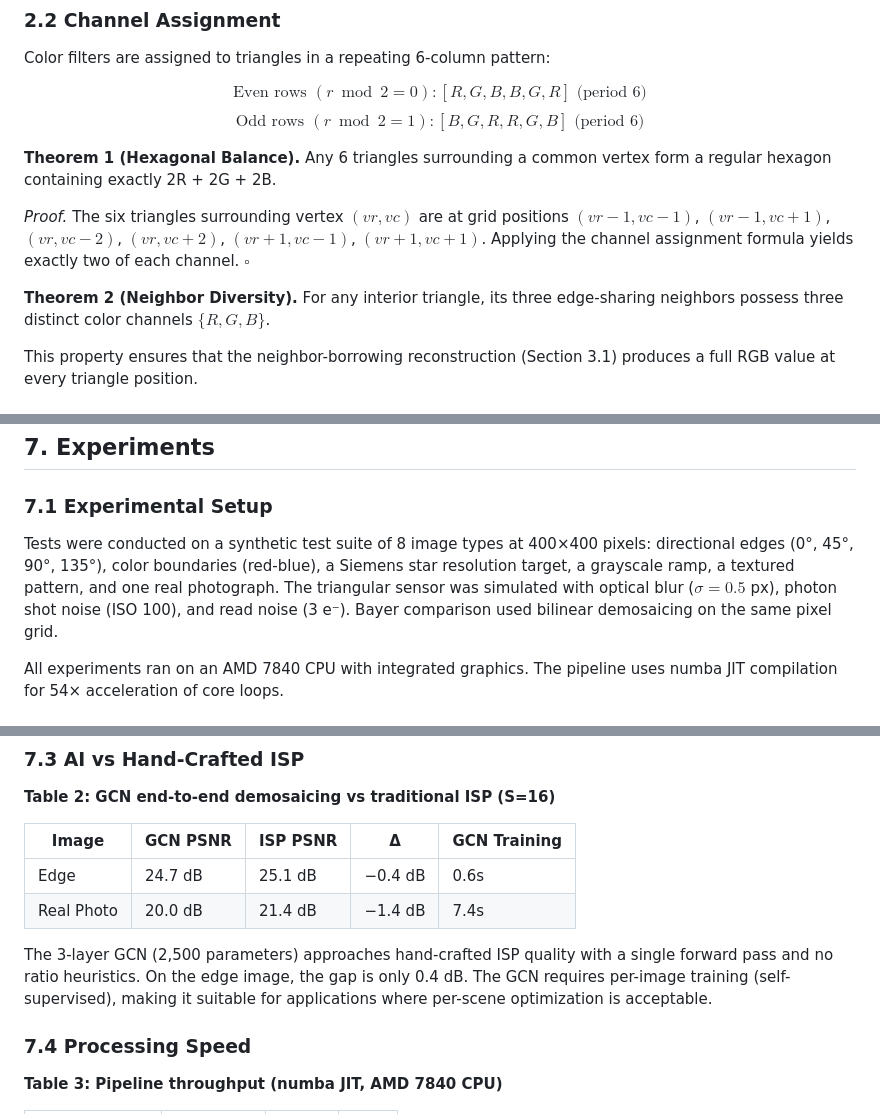
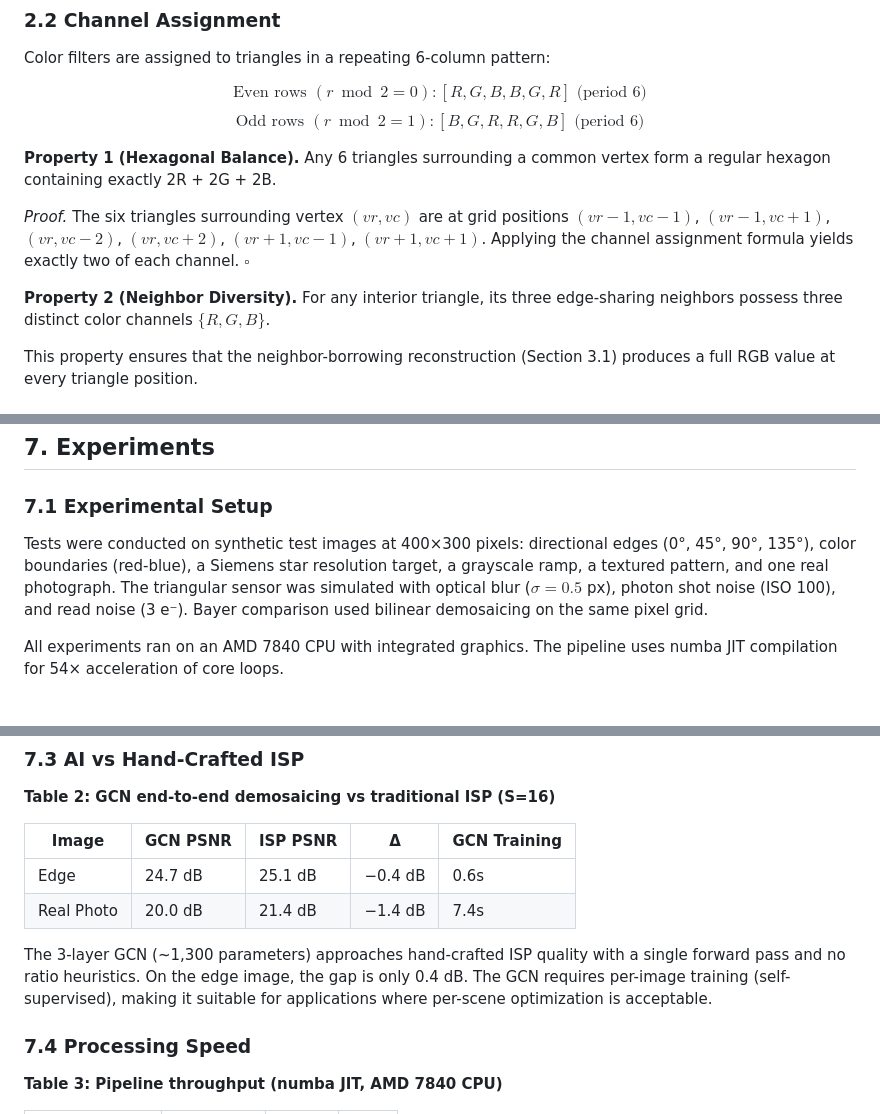
Before and after one commit to kieran576/triangle-pixel, a Markdown page: PAPER.md, 3 parts joined by grey strips. Drawn GitHub-style.

Commit message:
Fix PAPER.md: Theorem->Property, 400x300, ~1300 params

```diff
--- a/PAPER.md
+++ b/PAPER.md
@@ -41,11 +41,11 @@ Color filters are assigned to triangles in a repeating 6-column pattern:
 $$\text{Even rows } (r \bmod 2 = 0): [R, G, B, B, G, R] \text{ (period 6)}$$
 $$\text{Odd rows } (r \bmod 2 = 1): [B, G, R, R, G, B] \text{ (period 6)}$$
 
-**Theorem 1 (Hexagonal Balance).** Any 6 triangles surrounding a common vertex form a regular hexagon containing exactly 2R + 2G + 2B.
+**Property 1 (Hexagonal Balance).** Any 6 triangles surrounding a common vertex form a regular hexagon containing exactly 2R + 2G + 2B.
 
 *Proof.* The six triangles surrounding vertex $(vr, vc)$ are at grid positions $(vr-1, vc-1)$, $(vr-1, vc+1)$, $(vr, vc-2)$, $(vr, vc+2)$, $(vr+1, vc-1)$, $(vr+1, vc+1)$. Applying the channel assignment formula yields exactly two of each channel. $\square$
 
-**Theorem 2 (Neighbor Diversity).** For any interior triangle, its three edge-sharing neighbors possess three distinct color channels $\{R, G, B\}$.
+**Property 2 (Neighbor Diversity).** For any interior triangle, its three edge-sharing neighbors possess three distinct color channels $\{R, G, B\}$.
 
 This property ensures that the neighbor-borrowing reconstruction (Section 3.1) produces a full RGB value at every triangle position.
 
@@ -137,7 +137,7 @@ Depth-aware edge detection modifies the gradient computation to respect depth di
 
 ### 7.1 Experimental Setup
 
-Tests were conducted on a synthetic test suite of 8 image types at 400×400 pixels: directional edges (0°, 45°, 90°, 135°), color boundaries (red-blue), a Siemens star resolution target, a grayscale ramp, a textured pattern, and one real photograph. The triangular sensor was simulated with optical blur ($\sigma=0.5$ px), photon shot noise (ISO 100), and read noise (3 e⁻). Bayer comparison used bilinear demosaicing on the same pixel grid.
+Tests were conducted on synthetic test images at 400×300 pixels: directional edges (0°, 45°, 90°, 135°), color boundaries (red-blue), a Siemens star resolution target, a grayscale ramp, a textured pattern, and one real photograph. The triangular sensor was simulated with optical blur ($\sigma=0.5$ px), photon shot noise (ISO 100), and read noise (3 e⁻). Bayer comparison used bilinear demosaicing on the same pixel grid.
 
 All experiments ran on an AMD 7840 CPU with integrated graphics. The pipeline uses numba JIT compilation for 54× acceleration of core loops.
 
@@ -172,7 +172,7 @@ All experiments ran on an AMD 7840 CPU with integrated graphics. The pipeline us
 | Edge | 24.7 dB | 25.1 dB | −0.4 dB | 0.6s |
 | Real Photo | 20.0 dB | 21.4 dB | −1.4 dB | 7.4s |
 
-The 3-layer GCN (2,500 parameters) approaches hand-crafted ISP quality with a single forward pass and no ratio heuristics. On the edge image, the gap is only 0.4 dB. The GCN requires per-image training (self-supervised), making it suitable for applications where per-scene optimization is acceptable.
+The 3-layer GCN (~1,300 parameters) approaches hand-crafted ISP quality with a single forward pass and no ratio heuristics. On the edge image, the gap is only 0.4 dB. The GCN requires per-image training (self-supervised), making it suitable for applications where per-scene optimization is acceptable.
 
 ### 7.4 Processing Speed
 
```
